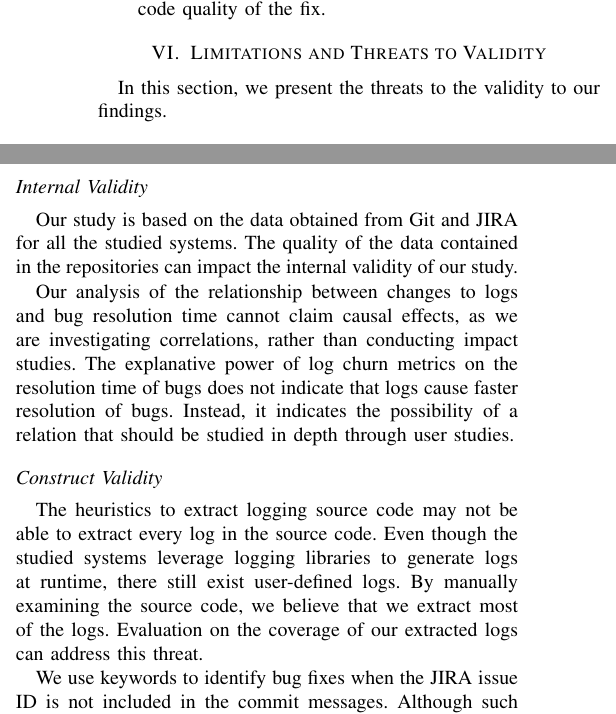
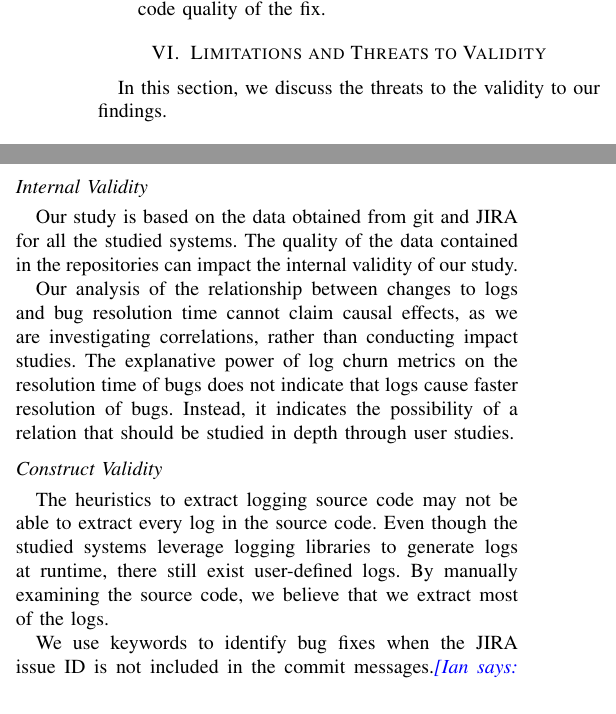
Before and after one commit to kloudKlown/EMSEv3, a LaTeX paper (ICSMEDraft2.tex, which reads Threats.tex): two parts of the columns of page 8 of 9, joined at a grey line, cut so that both start at the same text. Compiled offline with pdfLaTeX.

Commit message:
ian commit threat

```diff
--- a/Threats.tex
+++ b/Threats.tex
@@ -1,5 +1,5 @@
 
-In this section, we present the threats to the validity to our findings.
+In this section, we discuss the threats to the validity to our findings.
 
 \subsection*{External Validity}
 
@@ -20,16 +20,16 @@ Our case study is performed \emph{Hadoop, HBase} and \emph{Qpid}.  Even though t
 \subsection*{Internal Validity}
 
 
-Our study is based on the data obtained from Git and JIRA for all the studied systems. The quality of the data contained in the repositories can impact the internal validity of our study.
+Our study is based on the data obtained from git and JIRA for all the studied systems. The quality of the data contained in the repositories can impact the internal validity of our study.
 
 Our analysis of the relationship between changes to logs and bug resolution time cannot claim causal effects, as we are investigating correlations, rather than conducting impact studies. The explanative power of log churn metrics on the resolution time of bugs does not indicate that logs cause faster resolution of bugs. Instead, it indicates the possibility of a relation that should be studied in depth through user studies.
 
 
 \subsection*{Construct Validity}
 
-The heuristics to extract logging source code may not be able to extract every log in the source code. Even though the studied systems leverage logging libraries to generate logs at runtime, there still exist user-defined logs. By manually examining the source code, we believe that we extract most of the logs. Evaluation on the coverage of our extracted logs can address this threat.
+The heuristics to extract logging source code may not be able to extract every log in the source code. Even though the studied systems leverage logging libraries to generate logs at runtime, there still exist user-defined logs. By manually examining the source code, we believe that we extract most of the logs. %Evaluation on the coverage of our extracted logs can address this threat.
 
-We use keywords to identify bug fixes when the JIRA issue ID is not included in the commit messages. Although such keywords are used extensively in prior research~\cite{EMSEIAN}, we may still miss identify bug fixes or branching and merging commits.
+We use keywords to identify bug fixes when the JIRA issue ID is not included in the commit messages.\ian{I thought you remove the commits without jira id!} Although such keywords are used extensively in prior research~\cite{EMSEIAN}, we may still miss identify bug fixes or branching and merging commits.
 
 We use Levenshtein ratio and choose a threshold to identify modifications to logs. However, such threshold may not accurately identify  modifications to logs. Further sensitivity analysis on such threshold is needed to better understand the impact of the threshold to our findings.
 
```
Also changed, not shown: Threats.tex (2 more changed lines).
